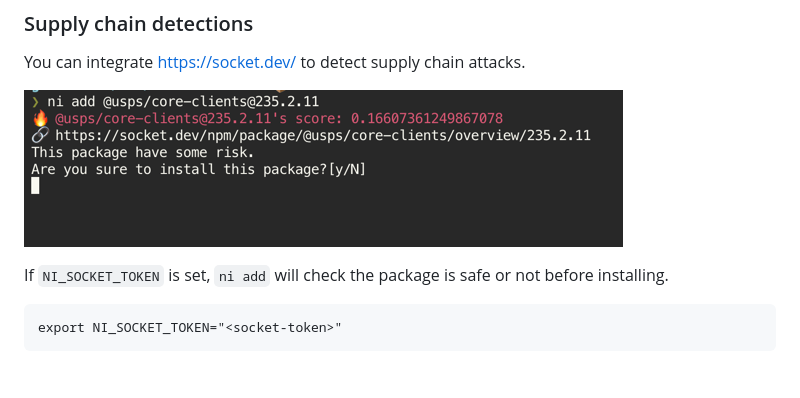
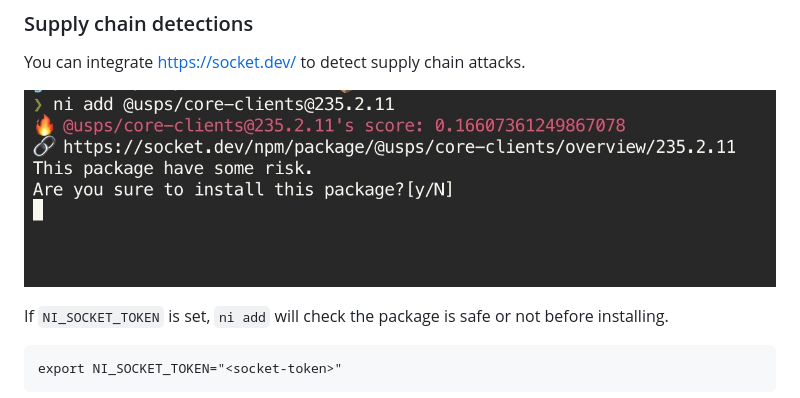
Before and after one commit to azu/ni.zsh, a Markdown page: README.md, the part around the change. GitHub-like rendering; pictures changed too: socket-integration.jpg (added), socket-integration.png (deleted); blank space fills up the shorter version.

```diff
--- a/README.md
+++ b/README.md
@@ -82,7 +82,7 @@ ni dlx <pkg>            -- download package and execute command
 
 You can integrate https://socket.dev/ to detect supply chain attacks.
 
-![Socket.dev Integration](./socket-integration.png)
+![Socket.dev Integration](./socket-integration.jpg)
 
 If `NI_SOCKET_TOKEN` is set, `ni add` will check the package is safe or not before installing.
 
```
